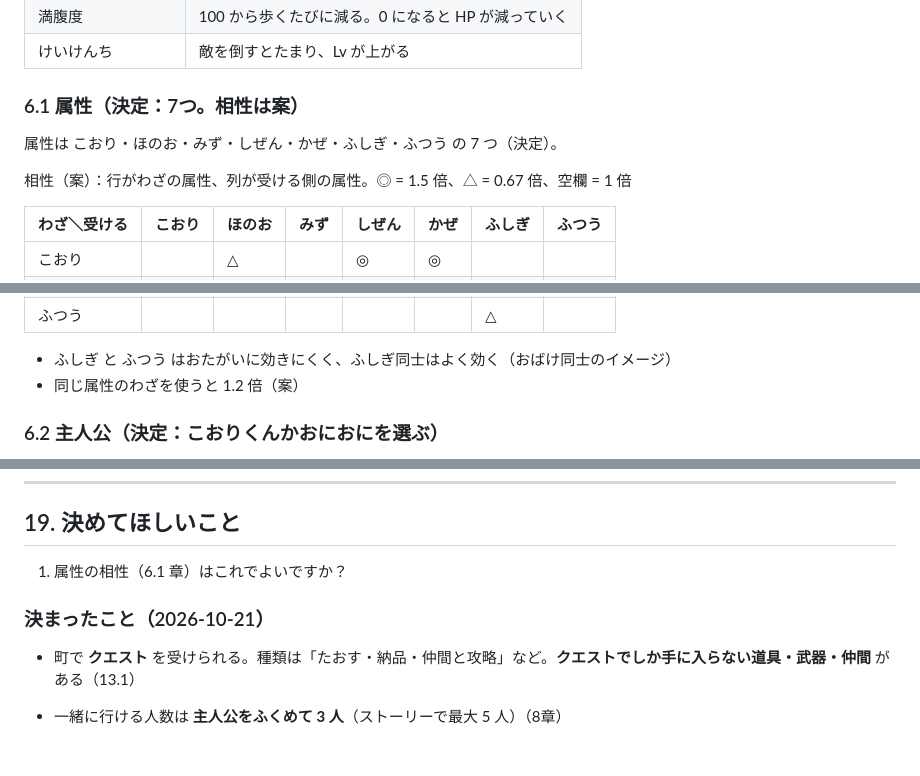
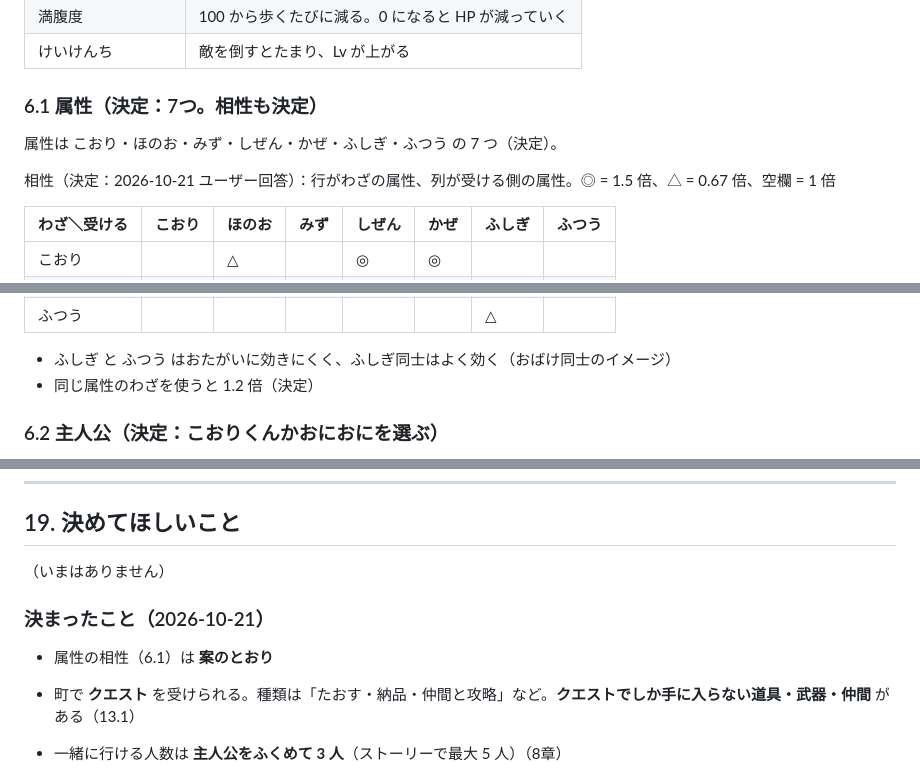
Before and after one commit to taku3482yasu-web/koori-dungeon, a Markdown page: docs/spec.md, 3 parts joined by grey strips. Drawn GitHub-style; blank space fills up the shorter version.

```diff
--- a/docs/spec.md
+++ b/docs/spec.md
@@ -122,11 +122,11 @@
 | 満腹度 | 100 から歩くたびに減る。0 になると HP が減っていく |
 | けいけんち | 敵を倒すとたまり、Lv が上がる |
 
-### 6.1 属性（決定：7つ。相性は案）
+### 6.1 属性（決定：7つ。相性も決定）
 
 属性は こおり・ほのお・みず・しぜん・かぜ・ふしぎ・ふつう の 7 つ（決定）。
 
-相性（案）：行がわざの属性、列が受ける側の属性。◎ = 1.5 倍、△ = 0.67 倍、空欄 = 1 倍
+相性（決定：2026-10-21 ユーザー回答）：行がわざの属性、列が受ける側の属性。◎ = 1.5 倍、△ = 0.67 倍、空欄 = 1 倍
 
 | わざ＼受ける | こおり | ほのお | みず | しぜん | かぜ | ふしぎ | ふつう |
 |---|---|---|---|---|---|---|---|
@@ -139,7 +139,7 @@
 | ふつう | | | | | | △ | |
 
 - ふしぎ と ふつう はおたがいに効きにくく、ふしぎ同士はよく効く（おばけ同士のイメージ）
-- 同じ属性のわざを使うと 1.2 倍（案）
+- 同じ属性のわざを使うと 1.2 倍（決定）
 
 ### 6.2 主人公（決定：こおりくんかおにおにを選ぶ）
 
@@ -444,9 +444,11 @@ Lv で覚える（段階 3 で作った。案）：コオリソード・こお
 
 ## 19. 決めてほしいこと
 
-1. 属性の相性（6.1 章）はこれでよいですか？
+（いまはありません）
 
 ### 決まったこと（2026-10-21）
+
+- 属性の相性（6.1）は **案のとおり**
 
 - 町で **クエスト** を受けられる。種類は「たおす・納品・仲間と攻略」など。**クエストでしか手に入らない道具・武器・仲間** がある（13.1）
 
```
Also changed, not shown: README.md (+1 -1 lines).
